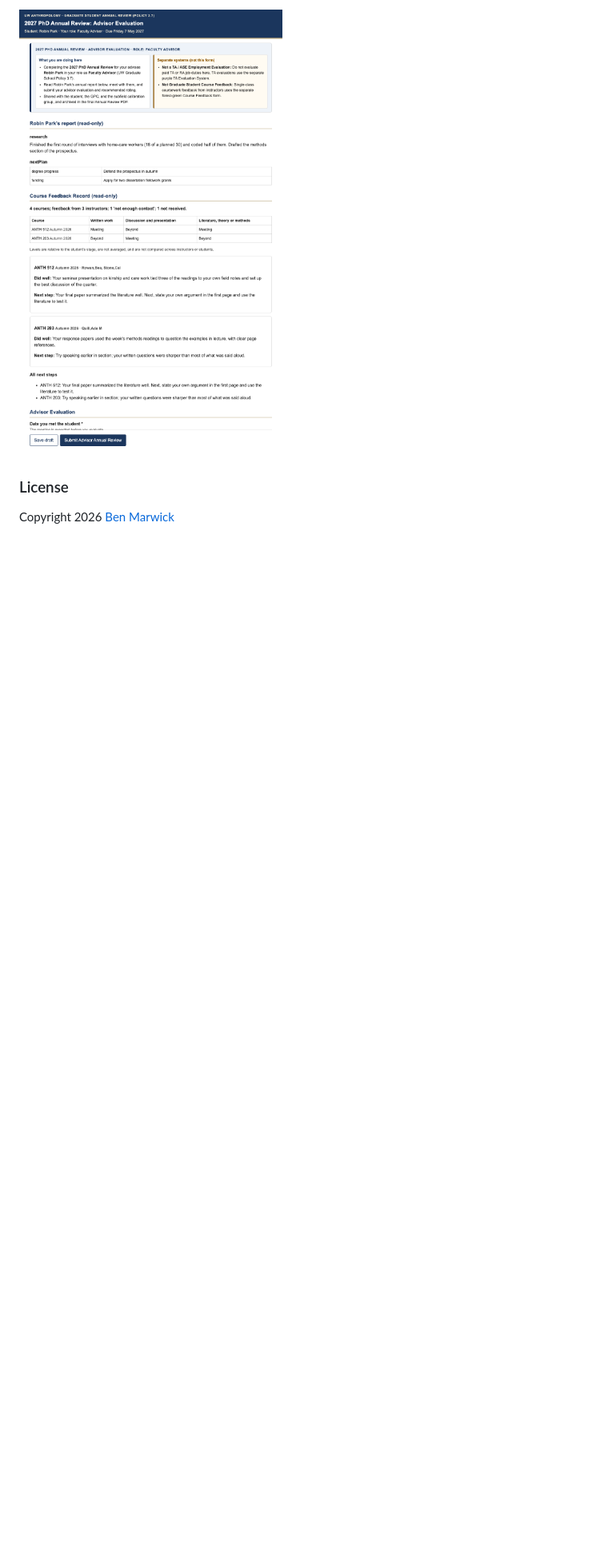
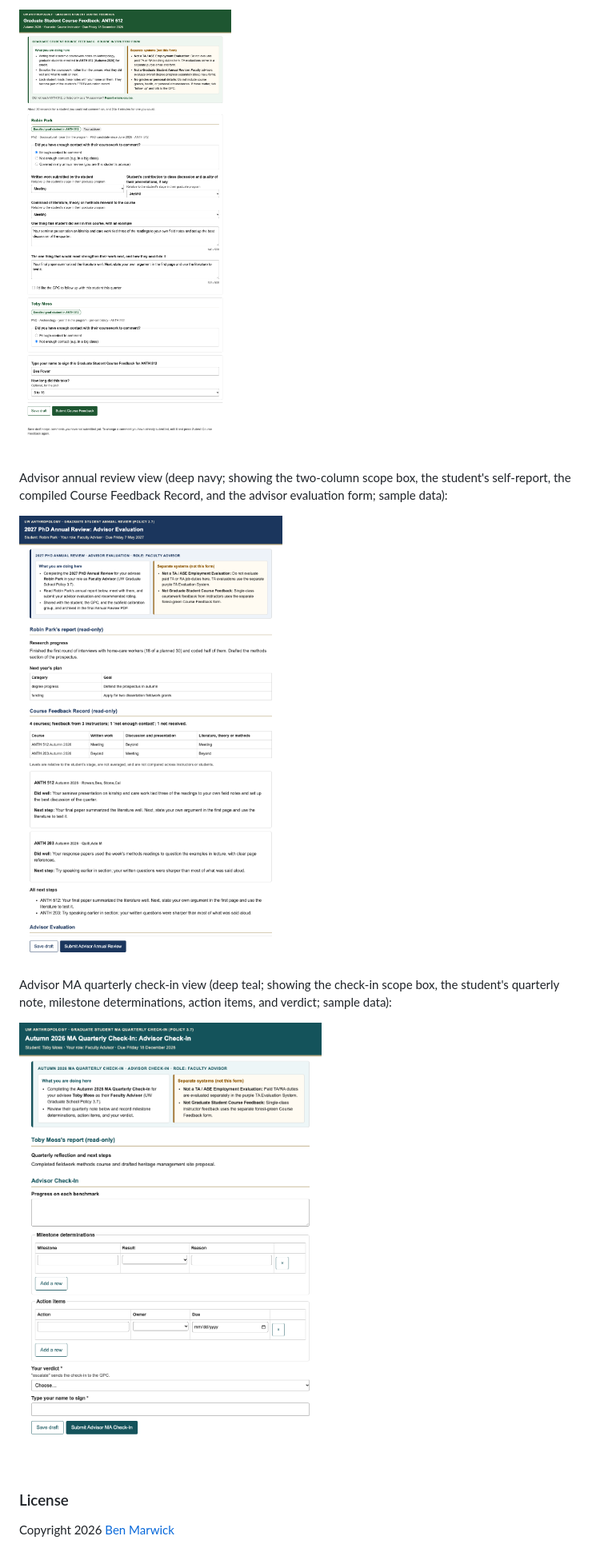
Before and after one commit to benmarwick/uw-anthro-web-helpers, a Markdown page: readme.md, the part around one of its changes. Shown at 80% size. Drawn GitHub-style; pictures changed too: grad-progress-review-workflow/screenshots/advisor-annual.png, grad-progress-review-workflow/screenshots/advisor-checkin.png; blank space fills up the shorter version.

Commit message:
update headers on some forms, add more screenshots

```diff
--- a/readme.md
+++ b/readme.md
@@ -398,5 +398,13 @@ Advisor annual review view (showing the student's self-report, the compiled Cour
 
-![Graduate Review System advisor annual review page showing the student report, compiled Course Feedback Record, and advisor evaluation form](grad-progress-review-workflow/screenshots/advisor-annual.png)
+![Graduate Student Course Feedback instructor page in forest green](grad-progress-review-workflow/screenshots/live-feedback-form.png)
+
+Advisor annual review view (deep navy; showing the two-column scope box, the student's self-report, the compiled Course Feedback Record, and the advisor evaluation form; sample data):
+
+![Graduate Review System advisor annual review page in deep navy](grad-progress-review-workflow/screenshots/advisor-annual.png)
+
+Advisor MA quarterly check-in view (deep teal; showing the check-in scope box, the student's quarterly note, milestone determinations, action items, and verdict; sample data):
+
+![Graduate Review System advisor MA quarterly check-in page in deep teal](grad-progress-review-workflow/screenshots/advisor-checkin.png)
 
 ### License
 
```
Also changed, not shown: other parts of readme.md (+2 -2 lines), 5 other files.
